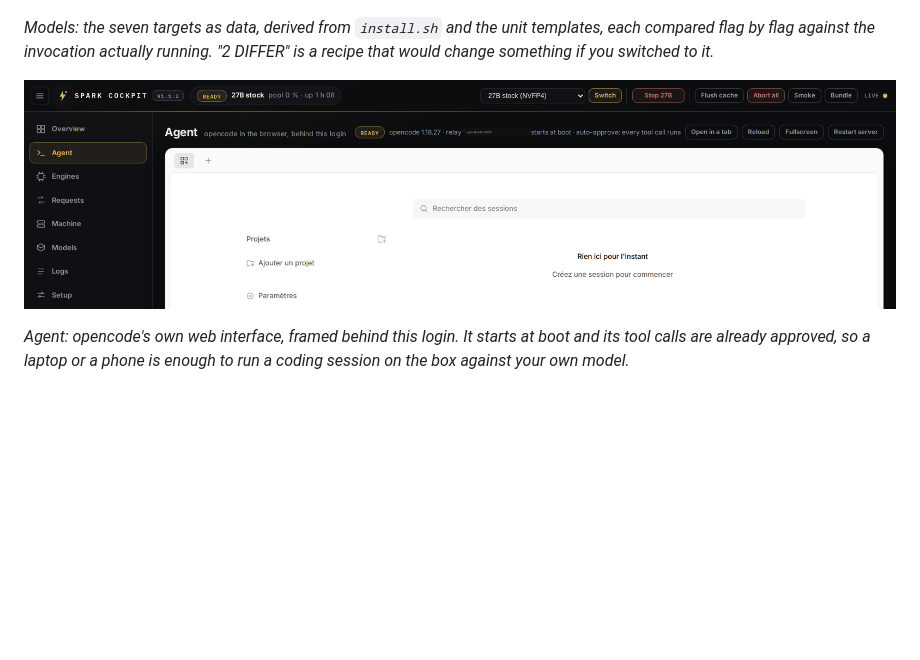
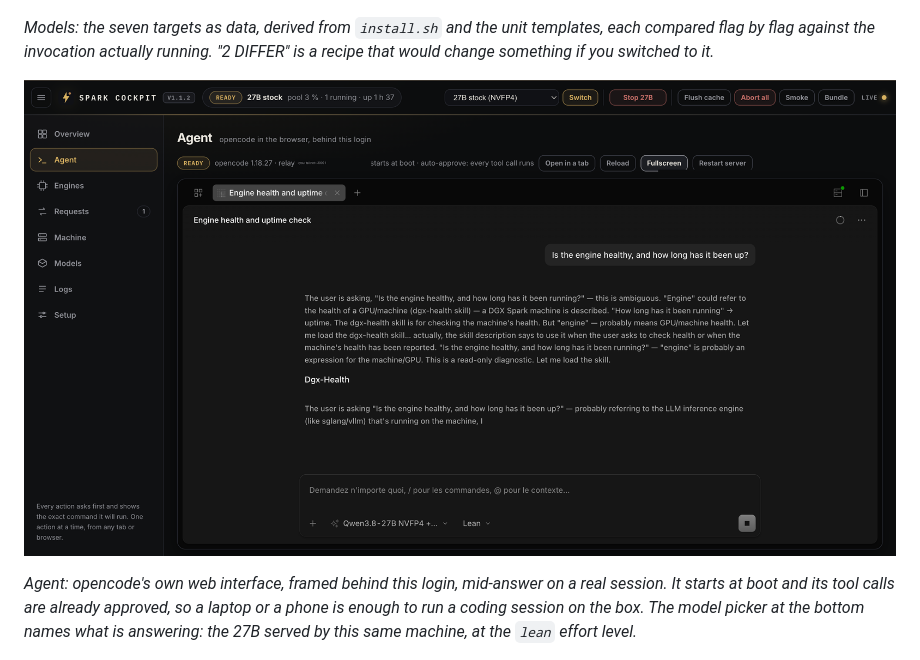
Before and after one commit to hasso5703/dgx-spark-qwen38, a Markdown page: README.md, the part around the change. GitHub-like rendering; pictures changed too: docs/img/cockpit-agent.png; blank space fills up the shorter version.

Commit message:
README: the Agent capture is now a live session, not an empty panel
Replaces the placeholder shot with a real one: a session mid-answer, the
question visible, and the model picker at the bottom naming what is answering,
the 27B this same box serves at the lean effort level. The header still carries
what matters, that opencode starts at boot with tool calls pre-approved.

The tailnet address is masked and a hover tooltip that was open over the
Fullscreen button is patched out with a clean band of the same rows.

```diff
--- a/README.md
+++ b/README.md
@@ -723,7 +723,7 @@ sudo systemctl restart qwen38-dashboard
 
 ![The Agent tab: opencode running in the browser behind the cockpit login, started at boot with tool calls pre-approved](docs/img/cockpit-agent.png)
 
-*Agent: opencode's own web interface, framed behind this login. It starts at boot and its tool calls are already approved, so a laptop or a phone is enough to run a coding session on the box against your own model.*
+*Agent: opencode's own web interface, framed behind this login, mid-answer on a real session. It starts at boot and its tool calls are already approved, so a laptop or a phone is enough to run a coding session on the box. The model picker at the bottom names what is answering: the 27B served by this same machine, at the `lean` effort level.*
 
 ![The Requests tab: the keepalive proxy's request feed with client, path, body size, duration and outcome, next to the zombie guard panel](docs/img/cockpit-requests.png)
 
```
